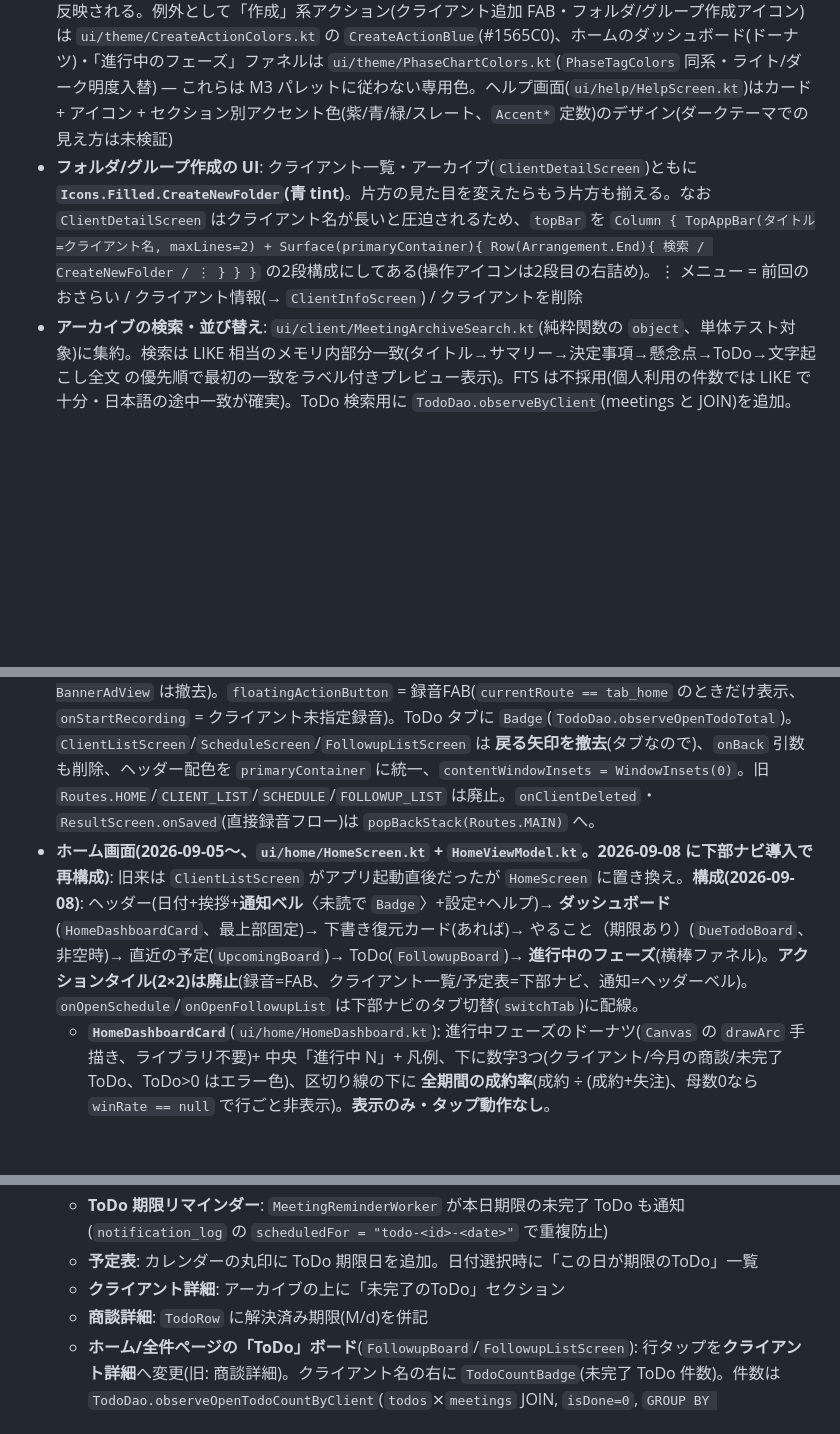
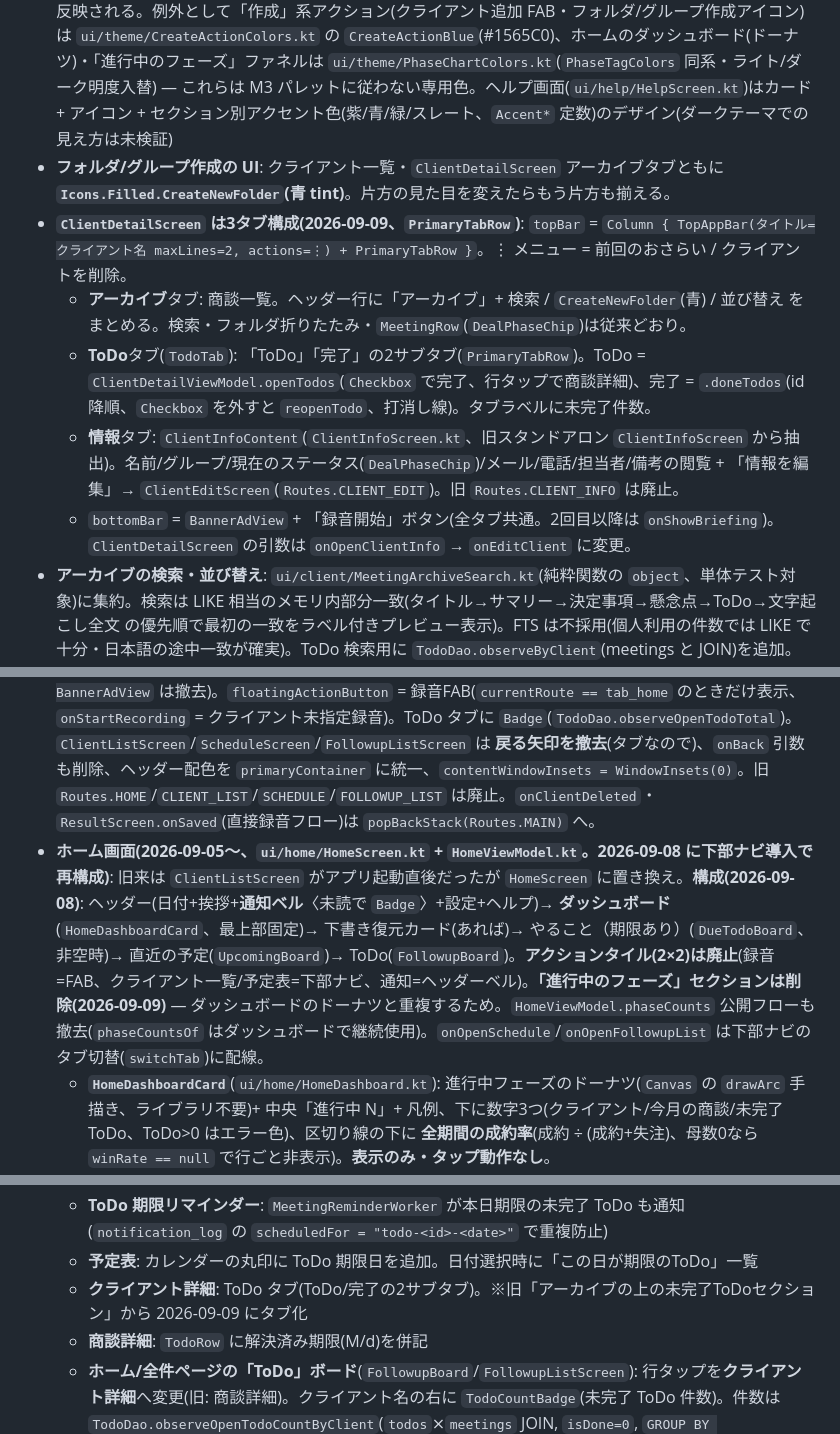
Before and after one commit to nebu965039-gamecreate/MeetingNotes, a Markdown page: CLAUDE.md, 3 parts joined by grey strips. GitHub-like rendering; blank space fills up the shorter version.

```diff
--- a/CLAUDE.md
+++ b/CLAUDE.md
@@ -26,10 +26,15 @@ Kotlin 2.4.0 / Jetpack Compose(Material3、BOM 2026.08.00) / Navigation Compose
 - **共有ViewModelのライフサイクル**: `MeetingViewModel`はNavHost外側で生成され画面をまたいで生存する。録音中の状態(カウントダウンJob等)を持つため、画面遷移で離脱する経路(戻るボタン等)では必ず`cancelRecordingFlow()`を呼んで後始末すること
 - **エクスポートと画面表示の項目構成は揃える設計**: `MeetingExportContentBuilder.kt`(`ExportBlock` の共通モデル。PDF/Word/Markdown が共有)と`ui/common/MeetingSummarySections.kt`(画面表示)は意図的に同じ項目順序(サマリー→決定事項→懸念点・注意点→ToDo→次回打ち合わせ)を保つ。片方の順序を変えたらもう片方も確認する。エクスポート形式は `export/` に per-format のオブジェクト(`PdfExporter`/`WordExporter`/`MarkdownExporter`/`ExcelExporter`/`CsvExporter`/`IcsExporter`)。`ExcelExporter`/`CsvExporter` は `todos: List<TodoEntity>` のみを受け **ToDo 一覧(タスク/担当/期限/完了)だけ**を出力(xlsx シート名 "ToDo")。`IcsExporter` は `nextMeetingDate` が ISO 日付/日時のときだけ VEVENT を生成(未定なら null)。`MeetingDetailScreen` の `ExportOptionsDialog` は形式を3グループ(議事録ぜんぶ=PDF/Word/Markdown、ToDoリストだけ=Excel/CSV、次回打ち合わせ=.ics)で表示し、`IcsExporter.hasUsableDate(nextMeetingDate)` が false のときは .ics グループを非表示。いずれも Apache POI 不使用・標準ライブラリのみ(.docx/.xlsx は OOXML zip を手組み、CSV は RFC 4180 + UTF-8 BOM)
 - **配色**: M3 標準の紫パレット(`lightColorScheme()`/`darkColorScheme()` とも引数なしの baseline。カスタム色は使わない)。**2026-09-06〜ダークテーマ対応**: `MainActivity.kt` が `MeetingNotesApp.themeModeState`(`ui/theme/ThemeMode`: LIGHT/DARK/SYSTEM、`ui/theme/ThemePrefs.kt` で永続化)を読み `darkColorScheme()`/`lightColorScheme()` を出し分けて `MaterialTheme(colorScheme = ...)` に渡す。設定は `ui/settings/SettingsScreen.kt`(「背景(テーマ)」行→ダイアログで3択)。`app.setThemeMode()` が Compose の `MutableState` を書き換えるため全画面へ即時反映される。例外として「作成」系アクション(クライアント追加 FAB・フォルダ/グループ作成アイコン)は `ui/theme/CreateActionColors.kt` の `CreateActionBlue`(#1565C0)、ホームのダッシュボード(ドーナツ)・「進行中のフェーズ」ファネルは `ui/theme/PhaseChartColors.kt`(`PhaseTagColors` 同系・ライト/ダーク明度入替) — これらは M3 パレットに従わない専用色。ヘルプ画面(`ui/help/HelpScreen.kt`)はカード + アイコン + セクション別アクセント色(紫/青/緑/スレート、`Accent*` 定数)のデザイン(ダークテーマでの見え方は未検証)
-- **フォルダ/グループ作成の UI**: クライアント一覧・アーカイブ(`ClientDetailScreen`)ともに **`Icons.Filled.CreateNewFolder`(青 tint)**。片方の見た目を変えたらもう片方も揃える。なお `ClientDetailScreen` はクライアント名が長いと圧迫されるため、`topBar` を `Column { TopAppBar(タイトル=クライアント名, maxLines=2) + Surface(primaryContainer){ Row(Arrangement.End){ 検索 / CreateNewFolder / ⋮ } } }` の2段構成にしてある(操作アイコンは2段目の右詰め)。⋮ メニュー = 前回のおさらい / クライアント情報(→ `ClientInfoScreen`) / クライアントを削除
+- **フォルダ/グループ作成の UI**: クライアント一覧・`ClientDetailScreen` アーカイブタブともに **`Icons.Filled.CreateNewFolder`(青 tint)**。片方の見た目を変えたらもう片方も揃える。
+- **`ClientDetailScreen` は3タブ構成(2026-09-09、`PrimaryTabRow`)**: `topBar` = `Column { TopAppBar(タイトル=クライアント名 maxLines=2, actions=⋮) + PrimaryTabRow }`。⋮ メニュー = 前回のおさらい / クライアントを削除。
+  - **アーカイブ**タブ: 商談一覧。ヘッダー行に「アーカイブ」+ 検索 / `CreateNewFolder`(青) / 並び替え をまとめる。検索・フォルダ折りたたみ・`MeetingRow`(`DealPhaseChip`)は従来どおり。
+  - **ToDo**タブ(`TodoTab`): 「ToDo」「完了」の2サブタブ(`PrimaryTabRow`)。ToDo = `ClientDetailViewModel.openTodos`(`Checkbox` で完了、行タップで商談詳細)、完了 = `.doneTodos`(id 降順、`Checkbox` を外すと `reopenTodo`、打消し線)。タブラベルに未完了件数。
+  - **情報**タブ: `ClientInfoContent`(`ClientInfoScreen.kt`、旧スタンドアロン `ClientInfoScreen` から抽出)。名前/グループ/現在のステータス(`DealPhaseChip`)/メール/電話/担当者/備考の閲覧 + 「情報を編集」→ `ClientEditScreen`(`Routes.CLIENT_EDIT`)。旧 `Routes.CLIENT_INFO` は廃止。
+  - `bottomBar` = `BannerAdView` + 「録音開始」ボタン(全タブ共通。2回目以降は `onShowBriefing`)。`ClientDetailScreen` の引数は `onOpenClientInfo` → `onEditClient` に変更。
 - **アーカイブの検索・並び替え**: `ui/client/MeetingArchiveSearch.kt`(純粋関数の `object`、単体テスト対象)に集約。検索は LIKE 相当のメモリ内部分一致(タイトル→サマリー→決定事項→懸念点→ToDo→文字起こし全文 の優先順で最初の一致をラベル付きプレビュー表示)。FTS は不採用(個人利用の件数では LIKE で十分・日本語の途中一致が確実)。ToDo 検索用に `TodoDao.observeByClient`(meetings と JOIN)を追加。並び替え(`MeetingSortOrder`)は日本語 `Collator`。並び替え設定はメモリ保持(画面離脱でリセット)。検索中はフォルダ表示をやめフラットな結果リストにする
 - **下部ナビ + 録音FAB(2026-09-08、`ui/home/MainTabs.kt`)**: `Routes.MAIN` = `MainTabsShell`(NavHost の start destination)。内側 `NavHost`(`tabNav`)で **4タブ**(ホーム/クライアント/予定表/ToDo)を保持し、詳細画面(クライアント詳細・商談詳細・録音・設定・ヘルプ・通知など)は外側 `navController` へ委譲する。`Scaffold(contentWindowInsets = WindowInsets(0))` の `bottomBar` = `Column { BannerAdView(); NavigationBar {…} }`(**共通バナー広告はここに1つだけ**。各タブ画面から自前の `bottomBar = BannerAdView` は撤去)。`floatingActionButton` = 録音FAB(`currentRoute == tab_home` のときだけ表示、`onStartRecording` = クライアント未指定録音)。ToDo タブに `Badge`(`TodoDao.observeOpenTodoTotal`)。`ClientListScreen`/`ScheduleScreen`/`FollowupListScreen` は **戻る矢印を撤去**(タブなので)、`onBack` 引数も削除、ヘッダー配色を `primaryContainer` に統一、`contentWindowInsets = WindowInsets(0)`。旧 `Routes.HOME`/`CLIENT_LIST`/`SCHEDULE`/`FOLLOWUP_LIST` は廃止。`onClientDeleted`・`ResultScreen.onSaved`(直接録音フロー)は `popBackStack(Routes.MAIN)` へ。
-- **ホーム画面(2026-09-05〜、`ui/home/HomeScreen.kt` + `HomeViewModel.kt`。2026-09-08 に下部ナビ導入で再構成)**: 旧来は `ClientListScreen` がアプリ起動直後だったが `HomeScreen` に置き換え。**構成(2026-09-08)**: ヘッダー(日付+挨拶+**通知ベル**〈未読で `Badge`〉+設定+ヘルプ)→ **ダッシュボード**(`HomeDashboardCard`、最上部固定)→ 下書き復元カード(あれば)→ やること（期限あり）(`DueTodoBoard`、非空時)→ 直近の予定(`UpcomingBoard`)→ ToDo(`FollowupBoard`)→ **進行中のフェーズ**(横棒ファネル)。**アクションタイル(2×2)は廃止**(録音=FAB、クライアント一覧/予定表=下部ナビ、通知=ヘッダーベル)。`onOpenSchedule`/`onOpenFollowupList` は下部ナビのタブ切替(`switchTab`)に配線。
+- **ホーム画面(2026-09-05〜、`ui/home/HomeScreen.kt` + `HomeViewModel.kt`。2026-09-08 に下部ナビ導入で再構成)**: 旧来は `ClientListScreen` がアプリ起動直後だったが `HomeScreen` に置き換え。**構成(2026-09-08)**: ヘッダー(日付+挨拶+**通知ベル**〈未読で `Badge`〉+設定+ヘルプ)→ **ダッシュボード**(`HomeDashboardCard`、最上部固定)→ 下書き復元カード(あれば)→ やること（期限あり）(`DueTodoBoard`、非空時)→ 直近の予定(`UpcomingBoard`)→ ToDo(`FollowupBoard`)。**アクションタイル(2×2)は廃止**(録音=FAB、クライアント一覧/予定表=下部ナビ、通知=ヘッダーベル)。**「進行中のフェーズ」セクションは削除(2026-09-09)** — ダッシュボードのドーナツと重複するため。`HomeViewModel.phaseCounts` 公開フローも撤去(`phaseCountsOf` はダッシュボードで継続使用)。`onOpenSchedule`/`onOpenFollowupList` は下部ナビのタブ切替(`switchTab`)に配線。
   - **`HomeDashboardCard`**(`ui/home/HomeDashboard.kt`): 進行中フェーズのドーナツ(`Canvas` の `drawArc` 手描き、ライブラリ不要)+ 中央「進行中 N」+ 凡例、下に数字3つ(クライアント/今月の商談/未完了ToDo、ToDo>0 はエラー色)、区切り線の下に **全期間の成約率**(成約 ÷ (成約+失注)、母数0なら `winRate == null` で行ごと非表示)。**表示のみ・タップ動作なし**。`HomeViewModel.dashboard`(`HomeDashboard` data class、`combine(clients, observeMeetingCountSince(月初), observeOpenTodoTotal, latestMeetings)`)。
   - **色**: ドーナツ・ファネルとも `ui/theme/PhaseChartColors.kt`(`of(phase, darkTheme)`。`PhaseTagColors` と同系色相・彩度高め・ライト/ダーク明度入替)。旧 `PhaseTrackerColors.kt` は削除。
   - 共通事項: リンク文字は `TextDecoration.Underline`(件数表示と区別)。日付ラベル(本日/明日/M-d)は `ui/common/DateLabels.kt` の `relativeDateTimeLabel`。`DueTodoBoard` の内側は `surface`(白)の角丸パネル + 丸チェックアイコン。`UpcomingBoard` の内側は `secondaryContainer` パネル + 日時ラベル(上)/クライアント名(下)+ `DealPhaseChip` + `ChevronRight` + 区切り線、プレビュー3件。
@@ -143,7 +148,7 @@ MVP相当の機能は一通り実装済み。Google Play Console でのクロー
   - **ホーム「やること(期限あり)」カード**(`ui/home/DueTodoBoard`): 期限切れ + 今日 + 3日以内の未完了 ToDo。`TodoDao.observeOpenTodosWithDueDate` → `OpenTodo` 射影。チェックで完了、タップで商談詳細。アクションタイルの直下に配置
   - **ToDo 期限リマインダー**: `MeetingReminderWorker` が本日期限の未完了 ToDo も通知(`notification_log` の `scheduledFor = "todo-<id>-<date>"` で重複防止)
   - **予定表**: カレンダーの丸印に ToDo 期限日を追加。日付選択時に「この日が期限のToDo」一覧
-  - **クライアント詳細**: アーカイブの上に「未完了のToDo」セクション
+  - **クライアント詳細**: ToDo タブ(ToDo/完了の2サブタブ)。※旧「アーカイブの上の未完了ToDoセクション」から 2026-09-09 にタブ化
   - **商談詳細**: `TodoRow` に解決済み期限(M/d)を併記
   - **ホーム/全件ページの「ToDo」ボード**(`FollowupBoard`/`FollowupListScreen`): 行タップを**クライアント詳細**へ変更(旧: 商談詳細)。クライアント名の右に `TodoCountBadge`(未完了 ToDo 件数)。件数は `TodoDao.observeOpenTodoCountByClient`(`todos`⨯`meetings` JOIN, `isDone=0`, `GROUP BY m.clientId`)→ `MeetingRepository.observeOpenTodoCountByClient(): Flow<Map<Long,Int>>` → `FollowupRules.compute(…, openTodoCountByClient=)`。`FollowupBoard` の「ToDo」= 各クライアント最新商談で `followedUpAt==null` かつ 成約/失注でない かつ 最終商談から30日以内(`DueTodoBoard` の「やること(期限あり)」は個々の期限付きタスク単位で別物)
 - **フォローアップメール ToDo の自動起票(2026-09-08、DB v15)**: `MeetingRepository.saveMeeting` が要約成功時に、要約由来の ToDo に加えて **「お礼・フォローアップのメールを送る」ToDo を必ず1件**起票する(`TodoEntity.isFollowupEmail = true`、`dueDate` = 録音日の翌日、`assignee` = 「自分」。フェーズ問わず・既存商談へのさかのぼりはしない)。これでクライアントの ToDo リスト/`TodoCountBadge`/ホーム「やること(期限あり)」/期限リマインダーに要約 ToDo と並んで出る。
```
Also changed, not shown: other parts of CLAUDE.md (+1 -1 lines), README.md (+1 -2 lines).
